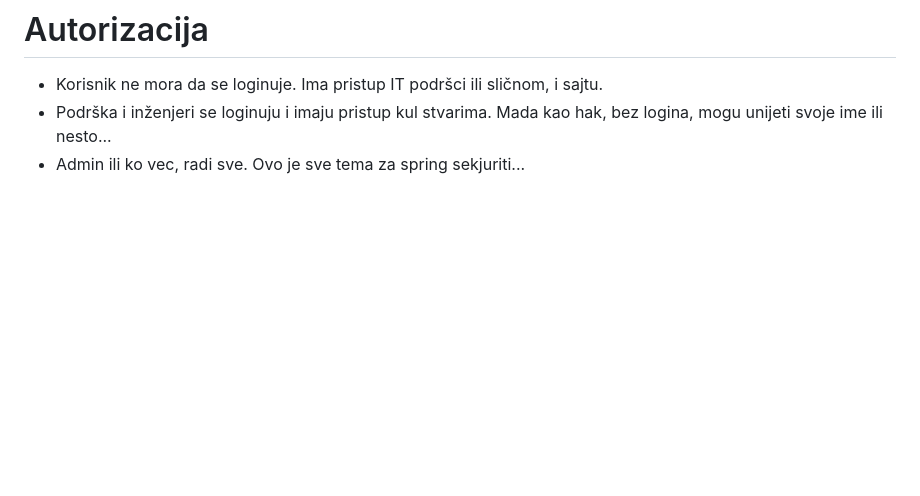
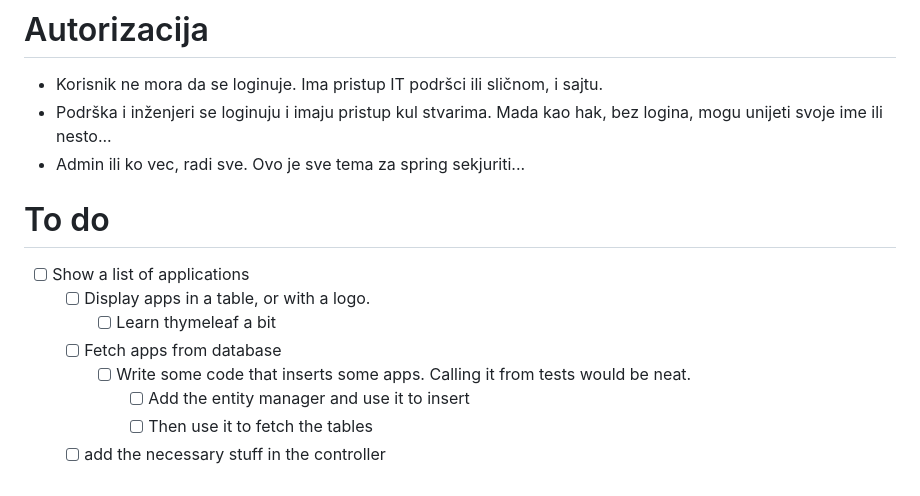
Before and after one commit to MilanVlaski/issue-tracking, a Markdown page: README.md, the part around the change. Rendered like a GitHub page; blank space fills up the shorter version.

Commit message:
doc: added a todo

```diff
--- a/README.md
+++ b/README.md
@@ -35,3 +35,12 @@ Ako uradimo neku pretragu latest verzije, to ce biti naziv aplikacije, njena ver
 - Podrška i inženjeri se loginuju i imaju pristup kul stvarima. Mada kao hak, bez logina, mogu unijeti svoje ime ili nesto...
 - Admin ili ko vec, radi sve.
   Ovo je sve tema za spring sekjuriti...
+ # To do
+- [ ] Show a list of applications
+  - [ ] Display apps in a table, or with a logo.
+    - [ ] Learn thymeleaf a bit
+  - [ ] Fetch apps from database
+    - [ ] Write some code that inserts some apps. Calling it from tests would be neat.
+      - [ ] Add the entity manager and use it to insert
+      - [ ] Then use it to fetch the tables
+  - [ ] add the necessary stuff in the controller
```
